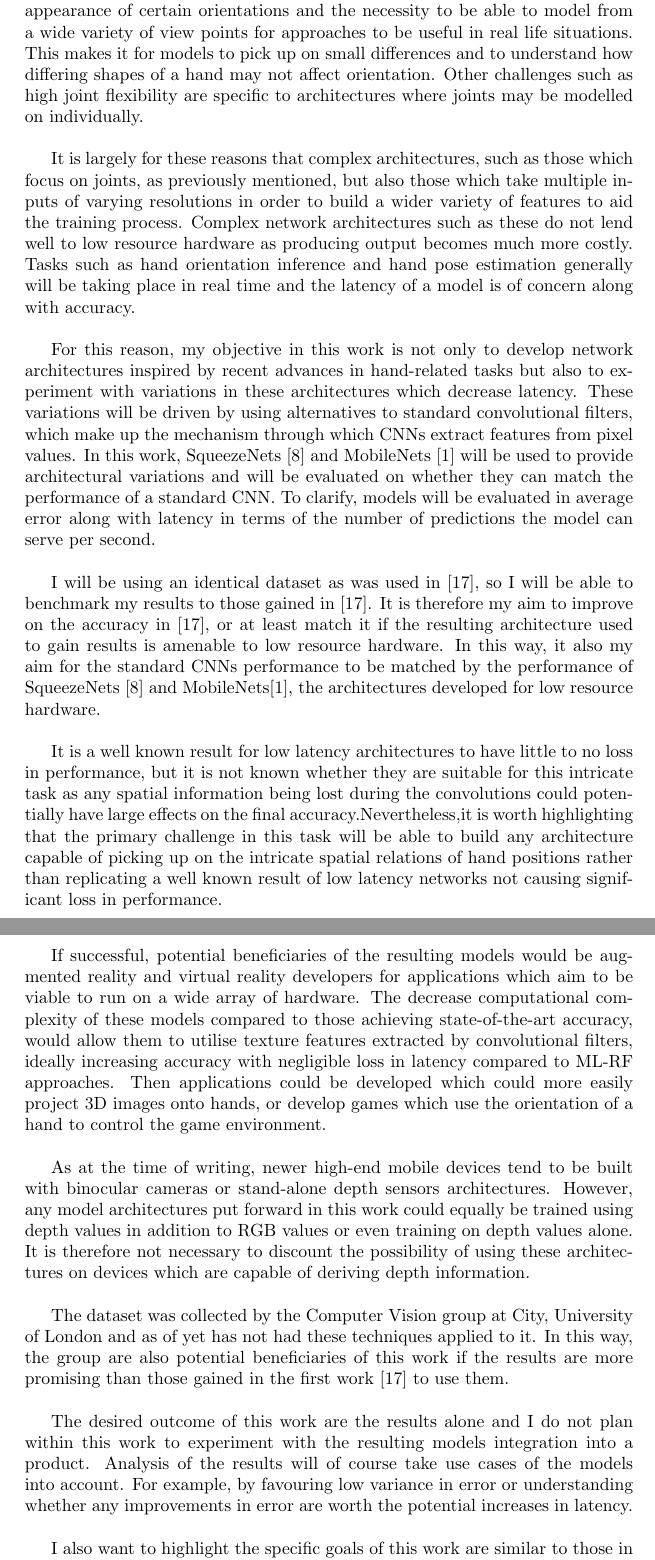
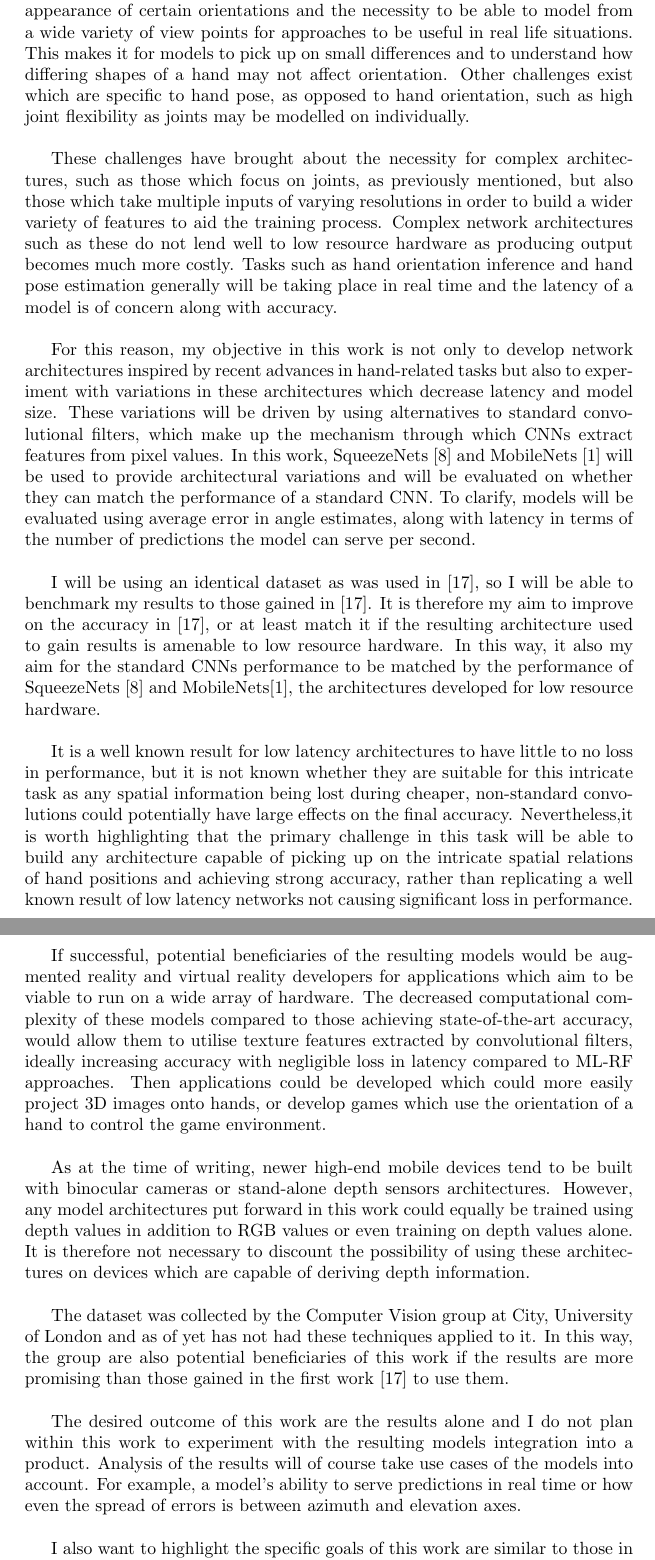
Before and after one commit to frederik-laboyrie/collaborative-filtering-spark, a LaTeX paper (report/report.tex): two parts of pages 4 and 5 of 50, joined at a grey line, cut so that both start at the same text. Compiled offline with pdfLaTeX.

Commit message:
mid proof read

```diff
--- a/report/report.tex
+++ b/report/report.tex
@@ -35,23 +35,23 @@ An example image a hand which is provided as input during the training process i
 
 This task specifically builds on the work in [17] where manually extracted contour distance features were used to train a multi-layered Random Forest (ML-RF hereafter). I will apply techniques more related to state-of-the-art performance in hand pose estimation which typically use complex Convolutional Neural Network (CNN hereafter) architectures. CNNs are capable of automatically extracting features during the training process and are widely used to achieve state-of-the-art performance in many computer vision tasks. \\
 
-However, many challenges have plagued this task due to the complicated nature of hands. For instance natural self occlusion, extreme similarity in the appearance of certain orientations and the necessity to be able to model from a wide variety of view points for approaches to be useful in real life situations. This makes it for models to pick up on small differences and to understand how differing shapes of a hand may not affect orientation. Other challenges such as high joint flexibility are specific to architectures where joints may be modelled on individually. \\
+However, many challenges have plagued this task due to the complicated nature of hands. For instance natural self occlusion, extreme similarity in the appearance of certain orientations and the necessity to be able to model from a wide variety of view points for approaches to be useful in real life situations. This makes it for models to pick up on small differences and to understand how differing shapes of a hand may not affect orientation. Other challenges exist which are specific to hand pose, as opposed to hand orientation, such as high joint flexibility as joints may be modelled on individually. \\
 
-It is largely for these reasons that complex architectures, such as those which focus on joints, as previously mentioned, but also those which take multiple inputs of varying resolutions in order to build a wider variety of features to aid the training process. Complex network architectures such as these do not lend well to low resource hardware as producing output becomes much more costly. Tasks such as hand orientation inference and hand pose estimation generally will be taking place in real time and the latency of a model is of concern along with accuracy. \\
+These challenges have brought about the necessity for complex architectures, such as those which focus on joints, as previously mentioned, but also those which take multiple inputs of varying resolutions in order to build a wider variety of features to aid the training process. Complex network architectures such as these do not lend well to low resource hardware as producing output becomes much more costly. Tasks such as hand orientation inference and hand pose estimation generally will be taking place in real time and the latency of a model is of concern along with accuracy. \\
 
-For this reason, my objective in this work is not only to develop network architectures inspired by recent advances in hand-related tasks but also to experiment with variations in these architectures which decrease latency. These variations will be driven by using alternatives to standard convolutional filters, which make up the mechanism through which CNNs extract features from pixel values. In this work, SqueezeNets [8] and MobileNets [1] will be used to provide architectural variations and will be evaluated on whether they can match the performance of a standard CNN. To clarify, models will be evaluated in average error along with latency in terms of the number of predictions the model can serve per second.\\
+For this reason, my objective in this work is not only to develop network architectures inspired by recent advances in hand-related tasks but also to experiment with variations in these architectures which decrease latency and model size. These variations will be driven by using alternatives to standard convolutional filters, which make up the mechanism through which CNNs extract features from pixel values. In this work, SqueezeNets [8] and MobileNets [1] will be used to provide architectural variations and will be evaluated on whether they can match the performance of a standard CNN. To clarify, models will be evaluated using average error in angle estimates, along with latency in terms of the number of predictions the model can serve per second.\\
 
 I will be using an identical dataset as was used in [17], so I will be able to benchmark my results to those gained in [17]. It is therefore my aim to improve on the accuracy in [17], or at least match it if the resulting architecture used to gain results is amenable to low resource hardware. In this way, it also my aim for the standard CNNs performance to be matched by the performance of SqueezeNets [8] and MobileNets[1], the architectures developed for low resource hardware. \\
 
-It is a well known result for low latency architectures to have little to no loss in performance, but it is not known whether they are suitable for this intricate task as any spatial information being lost during the convolutions could potentially have large effects on the final accuracy.Nevertheless,it is worth highlighting that the primary challenge in this task will be able to build any architecture capable of picking up on the intricate spatial relations of hand positions rather than replicating a well known result of low latency networks not causing significant loss in performance. \\
+It is a well known result for low latency architectures to have little to no loss in performance, but it is not known whether they are suitable for this intricate task as any spatial information being lost during cheaper, non-standard convolutions could potentially have large effects on the final accuracy. Nevertheless,it is worth highlighting that the primary challenge in this task will be able to build any architecture capable of picking up on the intricate spatial relations of hand positions and achieving strong accuracy, rather than replicating a well known result of low latency networks not causing significant loss in performance. \\
 
-If successful, potential beneficiaries of the resulting models would be augmented reality and virtual reality developers for applications which aim to be viable to run on a wide array of hardware. The decrease computational complexity of these models compared to those achieving state-of-the-art accuracy, would allow them to utilise texture features extracted by convolutional filters, ideally increasing accuracy with negligible loss in latency compared to ML-RF approaches. Then applications could be developed which could more easily project 3D images onto hands, or develop games which use the orientation of a hand to control the game environment.\\
+If successful, potential beneficiaries of the resulting models would be augmented reality and virtual reality developers for applications which aim to be viable to run on a wide array of hardware. The decreased computational complexity of these models compared to those achieving state-of-the-art accuracy, would allow them to utilise texture features extracted by convolutional filters, ideally increasing accuracy with negligible loss in latency compared to ML-RF approaches. Then applications could be developed which could more easily project 3D images onto hands, or develop games which use the orientation of a hand to control the game environment.\\
 
 As at the time of writing, newer high-end mobile devices tend to be built with binocular cameras or stand-alone depth sensors architectures. However, any model architectures put forward in this work could equally be trained using depth values in addition to RGB values or even training on depth values alone. It is therefore not necessary to discount the possibility of using these architectures on devices which are capable of deriving depth information. \\
 
 The dataset was collected by the Computer Vision group at City, University of London and as of yet has not had these techniques applied to it. In this way, the group are also potential beneficiaries of this work if the results are more promising than those gained in the first work [17] to use them.\\
 
-The desired outcome of this work are the results alone and I do not plan within this work to experiment with the resulting models integration into a product. Analysis of the results will of course take use cases of the models into account. For example, by favouring low variance in error or understanding whether any improvements in error are worth the potential increases in latency.  \\
+The desired outcome of this work are the results alone and I do not plan within this work to experiment with the resulting models integration into a product. Analysis of the results will of course take use cases of the models into account. For example, a model's ability to serve predictions in real time or how even the spread of errors is between azimuth and elevation axes.  \\
 
 I also want to highlight the specific goals of this work are similar to those in [17]. The focus is on developing a generalizable technique in which hand orientation can be inferred from multiple viewpoints on any hand in a quick manner, that is one which does not require calibration. This process is used to estimate the parameters of a lens which can allow objects to be measured accurately in a 3D scene. It is a lengthy process and inappropriate for developing a model which can work over a variety of hardware.\\
 
```
Also changed, not shown: report/report.tex (6 more changed lines).
